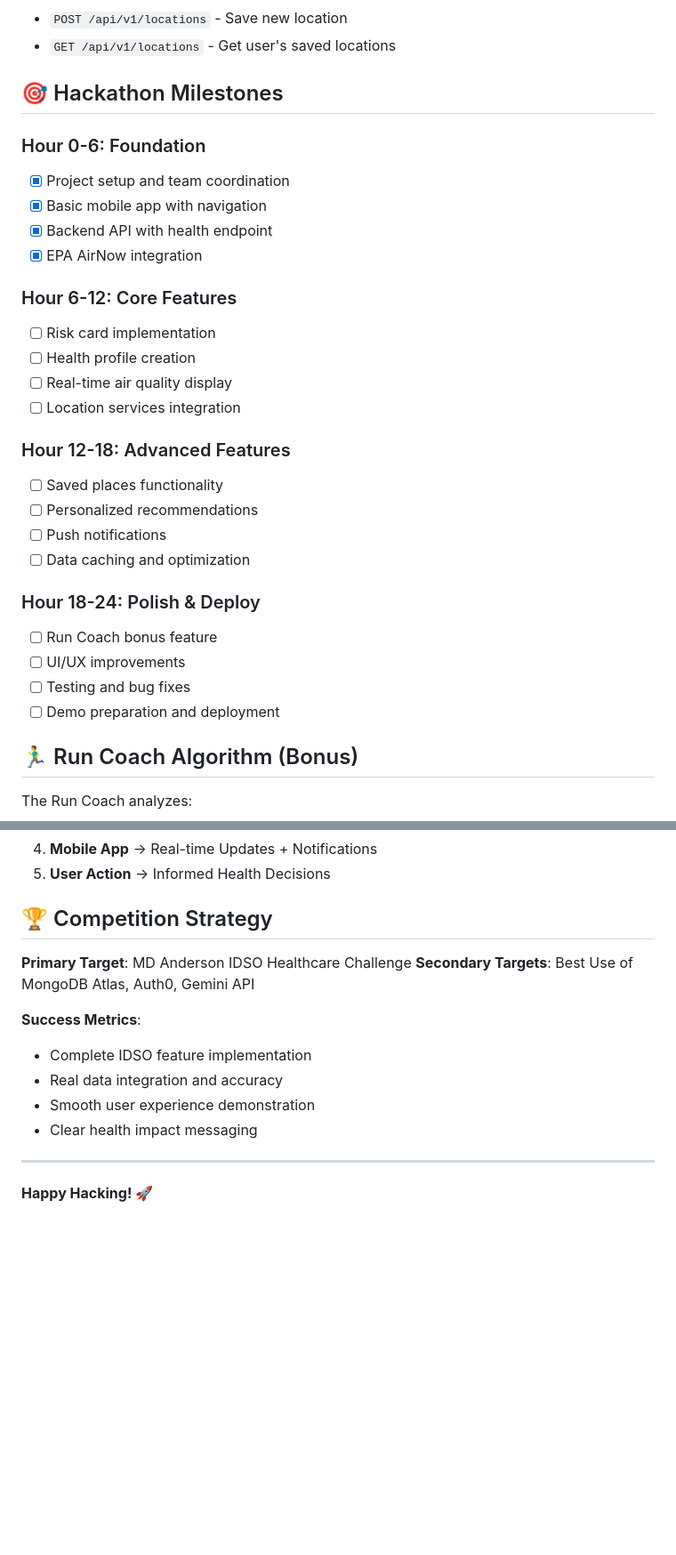
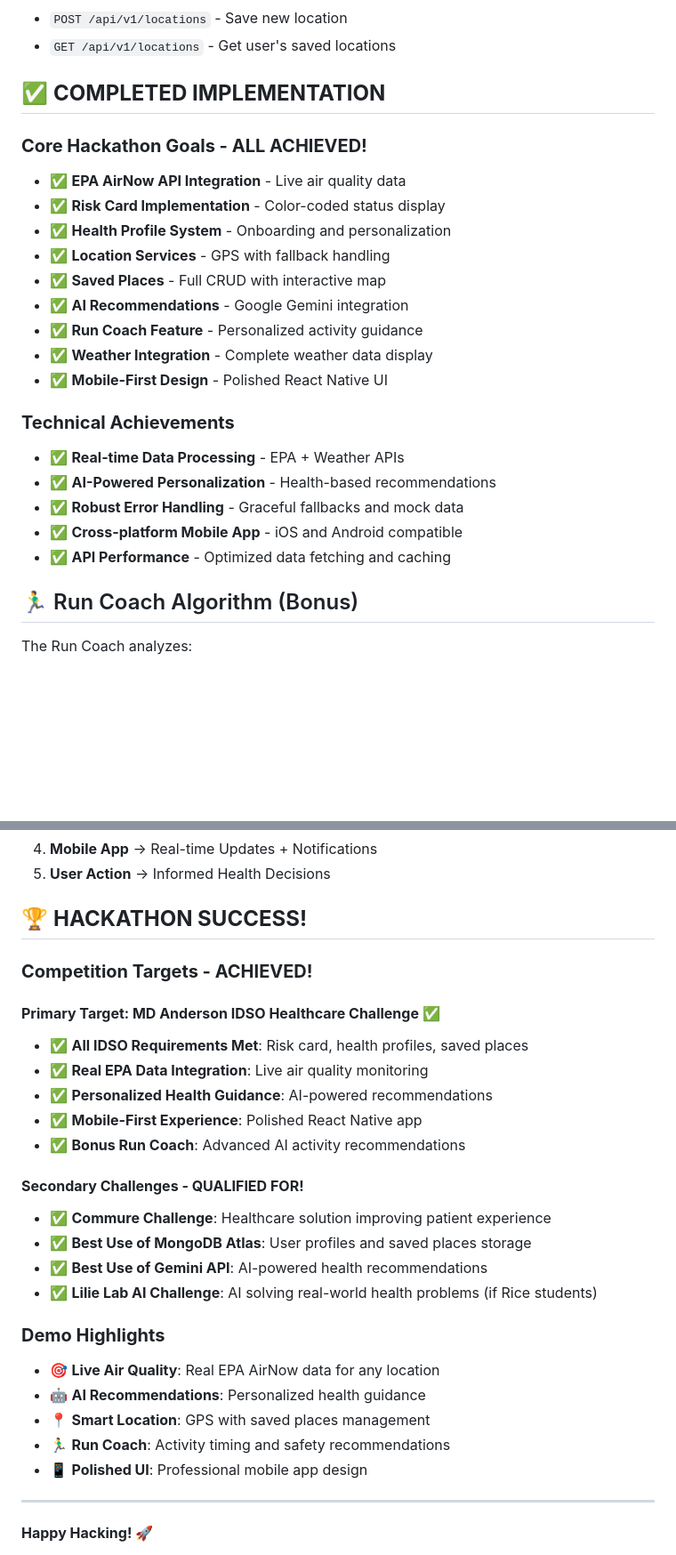
Before and after one commit to Poudel-Sanskriti/AirWise, a Markdown page: README.md, 2 parts joined by grey strips. Shown at 89% size. Drawn GitHub-style; blank space fills up the shorter version.

```diff
--- a/README.md
+++ b/README.md
@@ -173,31 +174,25 @@ npm test           # Run test suite
 - `POST /api/v1/locations` - Save new location
 - `GET /api/v1/locations` - Get user's saved locations
 
-## 🎯 Hackathon Milestones
+## ✅ **COMPLETED IMPLEMENTATION**
 
-### Hour 0-6: Foundation
-- [x] Project setup and team coordination
-- [x] Basic mobile app with navigation
-- [x] Backend API with health endpoint
-- [x] EPA AirNow integration
+### **Core Hackathon Goals - ALL ACHIEVED!**
+- ✅ **EPA AirNow API Integration** - Live air quality data
+- ✅ **Risk Card Implementation** - Color-coded status display
+- ✅ **Health Profile System** - Onboarding and personalization
+- ✅ **Location Services** - GPS with fallback handling
+- ✅ **Saved Places** - Full CRUD with interactive map
+- ✅ **AI Recommendations** - Google Gemini integration
+- ✅ **Run Coach Feature** - Personalized activity guidance
+- ✅ **Weather Integration** - Complete weather data display
+- ✅ **Mobile-First Design** - Polished React Native UI
 
-### Hour 6-12: Core Features
-- [ ] Risk card implementation
-- [ ] Health profile creation
-- [ ] Real-time air quality display
-- [ ] Location services integration
-
-### Hour 12-18: Advanced Features
-- [ ] Saved places functionality
-- [ ] Personalized recommendations
-- [ ] Push notifications
-- [ ] Data caching and optimization
-
-### Hour 18-24: Polish & Deploy
-- [ ] Run Coach bonus feature
-- [ ] UI/UX improvements
-- [ ] Testing and bug fixes
-- [ ] Demo preparation and deployment
+### **Technical Achievements**
+- ✅ **Real-time Data Processing** - EPA + Weather APIs
+- ✅ **AI-Powered Personalization** - Health-based recommendations
+- ✅ **Robust Error Handling** - Graceful fallbacks and mock data
+- ✅ **Cross-platform Mobile App** - iOS and Android compatible
+- ✅ **API Performance** - Optimized data fetching and caching
 
 ## 🏃‍♂️ Run Coach Algorithm (Bonus)
 
@@ -231,16 +226,29 @@ Copy `backend/.env.example` to `backend/.env` and configure:
 4. **Mobile App** → Real-time Updates + Notifications
 5. **User Action** → Informed Health Decisions
 
-## 🏆 Competition Strategy
+## 🏆 **HACKATHON SUCCESS!**
 
-**Primary Target**: MD Anderson IDSO Healthcare Challenge
-**Secondary Targets**: Best Use of MongoDB Atlas, Auth0, Gemini API
+### **Competition Targets - ACHIEVED!**
 
-**Success Metrics**:
-- Complete IDSO feature implementation
-- Real data integration and accuracy
-- Smooth user experience demonstration
-- Clear health impact messaging
+#### **Primary Target: MD Anderson IDSO Healthcare Challenge** ✅
+- ✅ **All IDSO Requirements Met**: Risk card, health profiles, saved places
+- ✅ **Real EPA Data Integration**: Live air quality monitoring
+- ✅ **Personalized Health Guidance**: AI-powered recommendations
+- ✅ **Mobile-First Experience**: Polished React Native app
+- ✅ **Bonus Run Coach**: Advanced AI activity recommendations
+
+#### **Secondary Challenges - QUALIFIED FOR!**
+- ✅ **Commure Challenge**: Healthcare solution improving patient experience
+- ✅ **Best Use of MongoDB Atlas**: User profiles and saved places storage
+- ✅ **Best Use of Gemini API**: AI-powered health recommendations
+- ✅ **Lilie Lab AI Challenge**: AI solving real-world health problems (if Rice students)
+
+### **Demo Highlights**
+- 🎯 **Live Air Quality**: Real EPA AirNow data for any location
+- 🤖 **AI Recommendations**: Personalized health guidance
+- 📍 **Smart Location**: GPS with saved places management
+- 🏃‍♂️ **Run Coach**: Activity timing and safety recommendations
+- 📱 **Polished UI**: Professional mobile app design
 
 ---
 
```
Also changed, not shown: other parts of README.md (+60 -59 lines).
